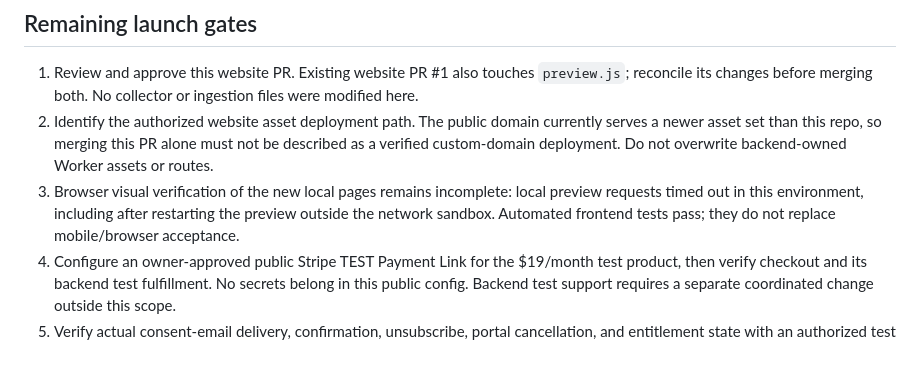
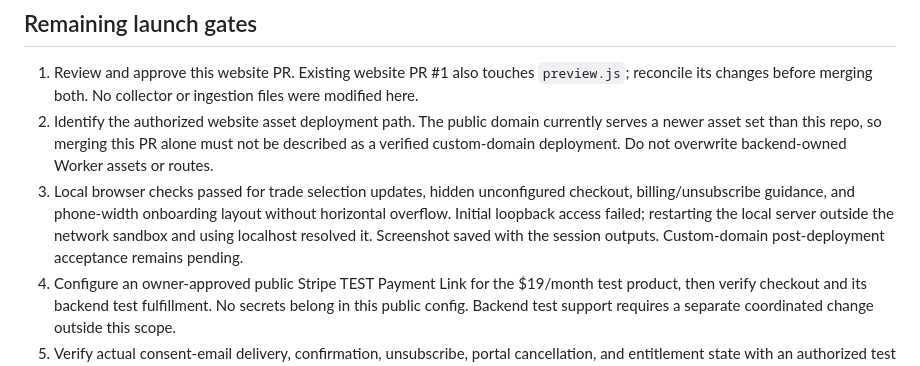
Before and after one commit to apdrafting/bidradar-site, a Markdown page: WEBSITE_LAUNCH_STATUS.md, the part around the change. GitHub-like rendering.

Commit message:
Record successful onboarding browser and mobile checks

```diff
--- a/WEBSITE_LAUNCH_STATUS.md
+++ b/WEBSITE_LAUNCH_STATUS.md
@@ -23,7 +23,7 @@ Scope: website only. No SignalEngine changes, ingestion changes, customer emails
 
 1. Review and approve this website PR. Existing website PR #1 also touches `preview.js`; reconcile its changes before merging both. No collector or ingestion files were modified here.
 2. Identify the authorized website asset deployment path. The public domain currently serves a newer asset set than this repo, so merging this PR alone must not be described as a verified custom-domain deployment. Do not overwrite backend-owned Worker assets or routes.
-3. Browser visual verification of the new local pages remains incomplete: local preview requests timed out in this environment, including after restarting the preview outside the network sandbox. Automated frontend tests pass; they do not replace mobile/browser acceptance.
+3. Local browser checks passed for trade selection updates, hidden unconfigured checkout, billing/unsubscribe guidance, and phone-width onboarding layout without horizontal overflow. Initial loopback access failed; restarting the local server outside the network sandbox and using localhost resolved it. Screenshot saved with the session outputs. Custom-domain post-deployment acceptance remains pending.
 4. Configure an owner-approved public Stripe TEST Payment Link for the $19/month test product, then verify checkout and its backend test fulfillment. No secrets belong in this public config. Backend test support requires a separate coordinated change outside this scope.
 5. Verify actual consent-email delivery, confirmation, unsubscribe, portal cancellation, and entitlement state with an authorized test identity. No real customer signup or email was initiated here.
 
```
